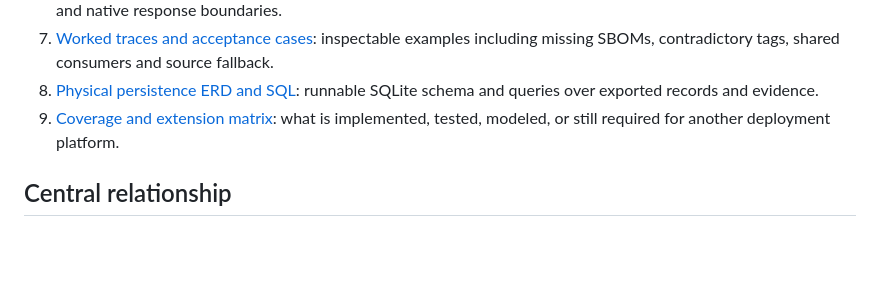
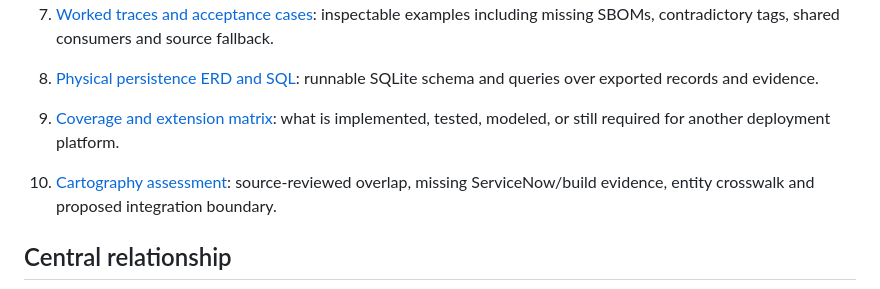
Before and after one commit to glnewton/sbom-poc, a Markdown page: docs/architecture/README.md, the part around the change. Drawn GitHub-style; blank space fills up the shorter version.

Commit message:
Document Cartography source review and integration assessment

```diff
--- a/docs/architecture/README.md
+++ b/docs/architecture/README.md
@@ -13,6 +13,8 @@ This is the implementation reference for the **Mapping workbench**, not a future
 7. [Worked traces and acceptance cases](worked-traces.md): inspectable examples including missing SBOMs, contradictory tags, shared consumers and source fallback.
 8. [Physical persistence ERD and SQL](physical-model.md): runnable SQLite schema and queries over exported records and evidence.
 9. [Coverage and extension matrix](coverage.md): what is implemented, tested, modeled, or still required for another deployment platform.
+
+10. [Cartography assessment](cartography-assessment.md): source-reviewed overlap, missing ServiceNow/build evidence, entity crosswalk and proposed integration boundary.
 
 ## Central relationship
 
```
Also changed, not shown: docs/architecture/cartography-assessment.md (added, +127 -0 lines).
